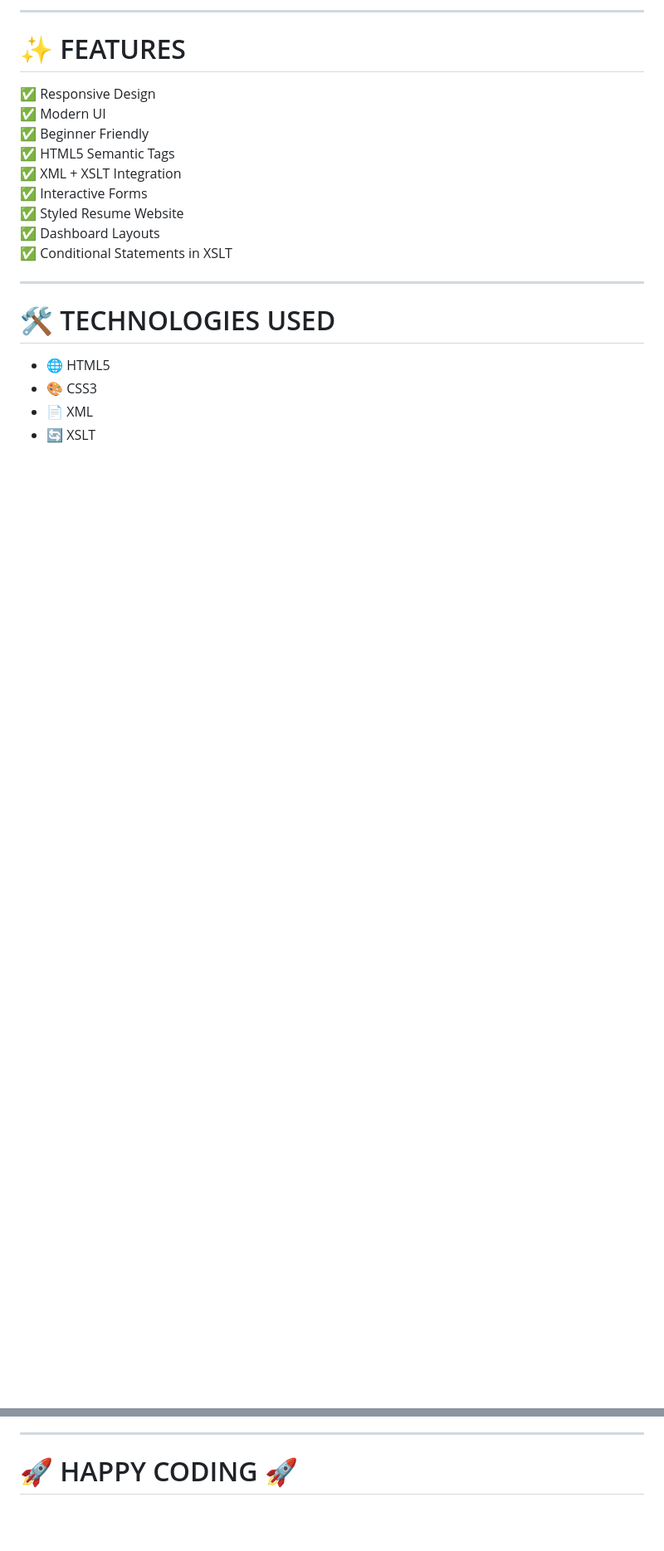
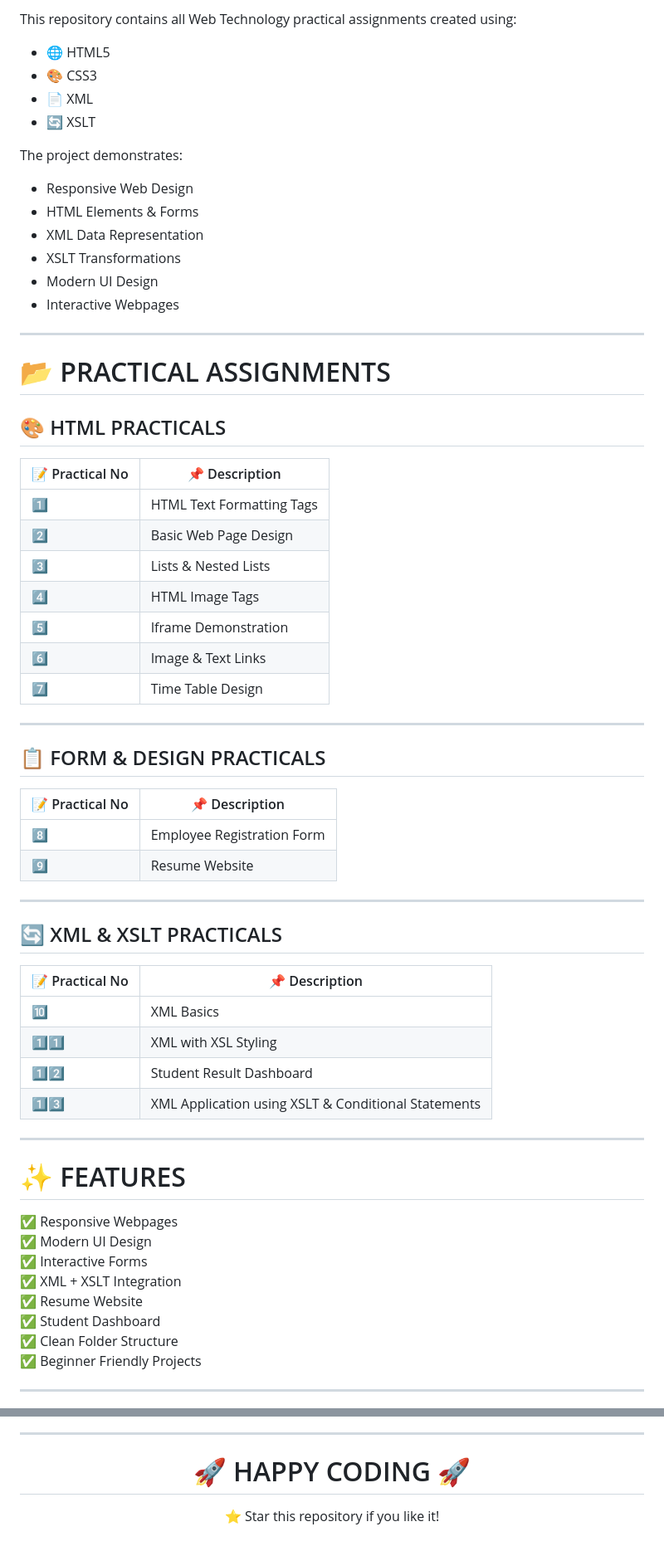
Before and after one commit to mitalipawar2006/HTML, a Markdown page: README.md, 2 parts joined by grey strips. Shown at 83% size. Rendered like a GitHub page; blank space fills up the shorter version.

```diff
--- a/README.md
+++ b/README.md
@@ -74,23 +35,66 @@ The project includes:
----
-
-# ✨ FEATURES
-
-✅ Responsive Design
-✅ Modern UI
-✅ Beginner Friendly
-✅ HTML5 Semantic Tags
-✅ XML + XSLT Integration
-✅ Interactive Forms
-✅ Styled Resume Website
-✅ Dashboard Layouts
-✅ Conditional Statements in XSLT
-
----
-
-# 🛠 TECHNOLOGIES USED
+This repository contains all Web Technology practical assignments created using:
 
 - 🌐 HTML5
 - 🎨 CSS3
 - 📄 XML
 - 🔄 XSLT
 
+The project demonstrates:
+- Responsive Web Design
+- HTML Elements & Forms
+- XML Data Representation
+- XSLT Transformations
+- Modern UI Design
+- Interactive Webpages
+
+---
+
+# 📂 PRACTICAL ASSIGNMENTS
+
+## 🎨 HTML PRACTICALS
+
+| 📝 Practical No | 📌 Description |
+|---|---|
+| 1️⃣ | HTML Text Formatting Tags |
+| 2️⃣ | Basic Web Page Design |
+| 3️⃣ | Lists & Nested Lists |
+| 4️⃣ | HTML Image Tags |
+| 5️⃣ | Iframe Demonstration |
+| 6️⃣ | Image & Text Links |
+| 7️⃣ | Time Table Design |
+
+---
+
+## 📋 FORM & DESIGN PRACTICALS
+
+| 📝 Practical No | 📌 Description |
+|---|---|
+| 8️⃣ | Employee Registration Form |
+| 9️⃣ | Resume Website |
+
+---
+
+## 🔄 XML & XSLT PRACTICALS
+
+| 📝 Practical No | 📌 Description |
+|---|---|
+| 🔟 | XML Basics |
+| 1️⃣1️⃣ | XML with XSL Styling |
+| 1️⃣2️⃣ | Student Result Dashboard |
+| 1️⃣3️⃣ | XML Application using XSLT & Conditional Statements |
+
+---
+
+# ✨ FEATURES
+
+✅ Responsive Webpages
+✅ Modern UI Design
+✅ Interactive Forms
+✅ XML + XSLT Integration
+✅ Resume Website
+✅ Student Dashboard
+✅ Clean Folder Structure
+✅ Beginner Friendly Projects
+
+---
+
@@ -186 +203,5 @@ D.Y. Patil College of Engineering & Technology
 # 🚀 HAPPY CODING 🚀
+
+⭐ Star this repository if you like it!
+
+</div>
```
Also changed, not shown: other parts of README.md (+57 -83 lines).
